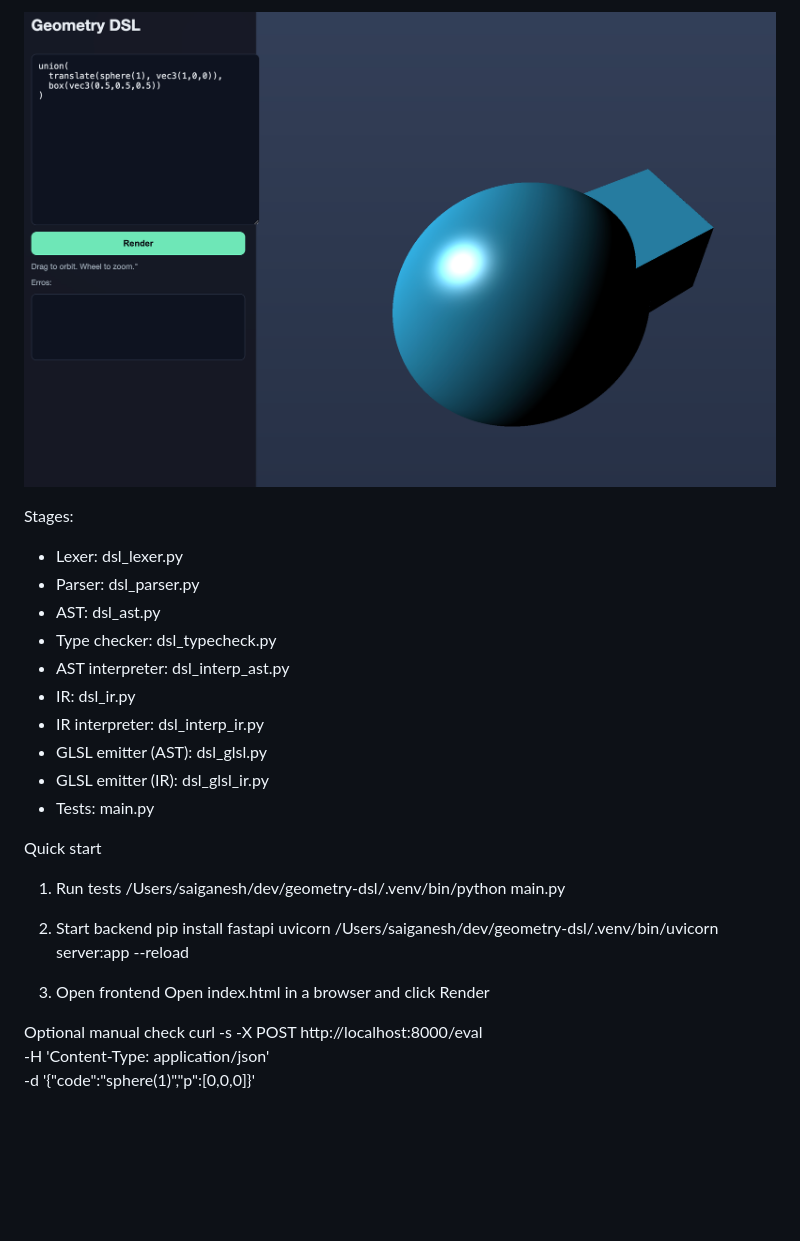
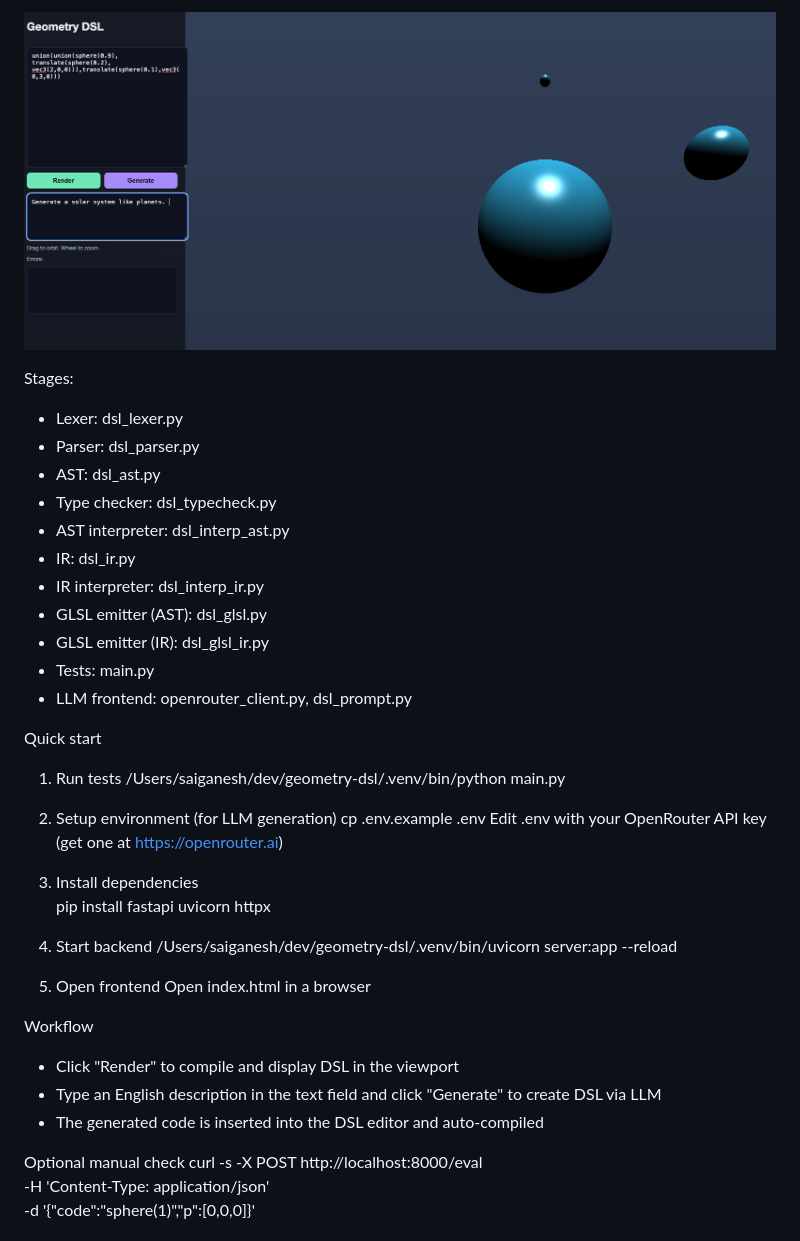
Before and after one commit to sai3097ganesh/geometry-dsl, a Markdown page: README.md, the part around the change. Rendered like a GitHub page; pictures changed too: image.png; blank space fills up the shorter version.

Commit message:
LLM integration using OpenRouter

```diff
--- a/README.md
+++ b/README.md
@@ -11,17 +11,29 @@ Stages:
 - GLSL emitter (AST): dsl_glsl.py
 - GLSL emitter (IR): dsl_glsl_ir.py
 - Tests: main.py
+- LLM frontend: openrouter_client.py, dsl_prompt.py
 
 Quick start
 1) Run tests
 	/Users/saiganesh/dev/geometry-dsl/.venv/bin/python main.py
 
-2) Start backend
-	pip install fastapi uvicorn
+2) Setup environment (for LLM generation)
+	cp .env.example .env
+	Edit .env with your OpenRouter API key (get one at https://openrouter.ai)
+
+3) Install dependencies
+	pip install fastapi uvicorn httpx
+
+4) Start backend
 	/Users/saiganesh/dev/geometry-dsl/.venv/bin/uvicorn server:app --reload
 
-3) Open frontend
-	Open index.html in a browser and click Render
+5) Open frontend
+	Open index.html in a browser
+
+Workflow
+- Click "Render" to compile and display DSL in the viewport
+- Type an English description in the text field and click "Generate" to create DSL via LLM
+- The generated code is inserted into the DSL editor and auto-compiled
 
 Optional manual check
 curl -s -X POST http://localhost:8000/eval \
```
Also changed, not shown: 6 other files.
